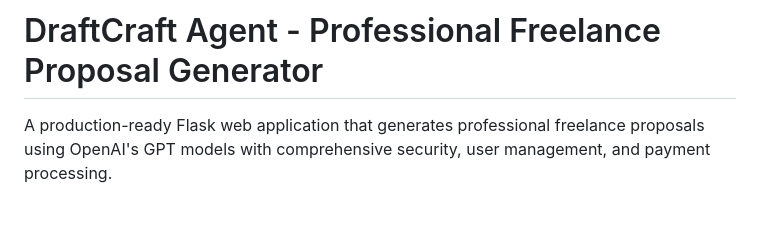
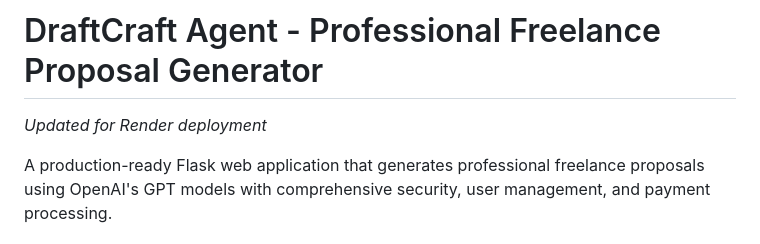
Before and after one commit to Johnny027-Picard/draftcraft-agent, a Markdown page: README.md, the part around the change. GitHub-like rendering; blank space fills up the shorter version.

Commit message:
Trigger deployment

```diff
--- a/README.md
+++ b/README.md
@@ -1,4 +1,6 @@
 # DraftCraft Agent - Professional Freelance Proposal Generator
+
+*Updated for Render deployment*
 
 A production-ready Flask web application that generates professional freelance proposals using OpenAI's GPT models with comprehensive security, user management, and payment processing.
 
```
